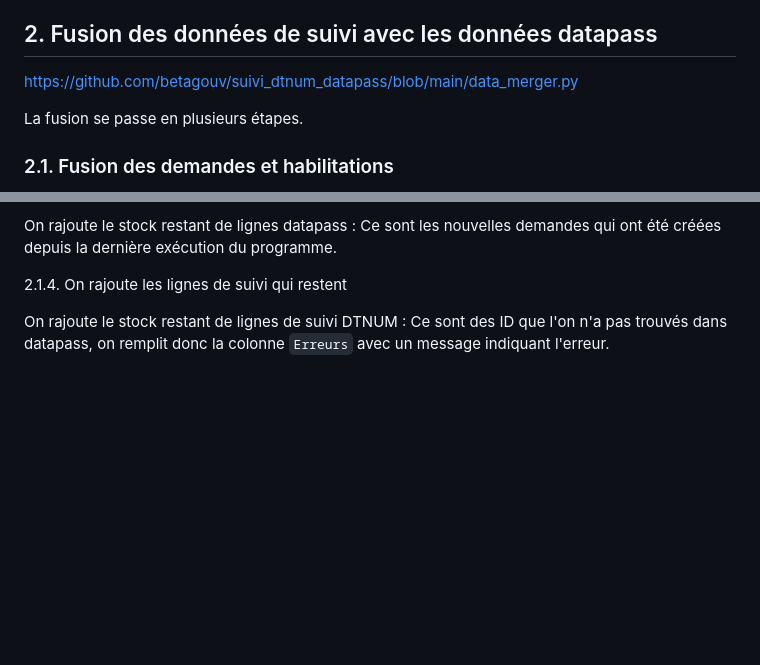
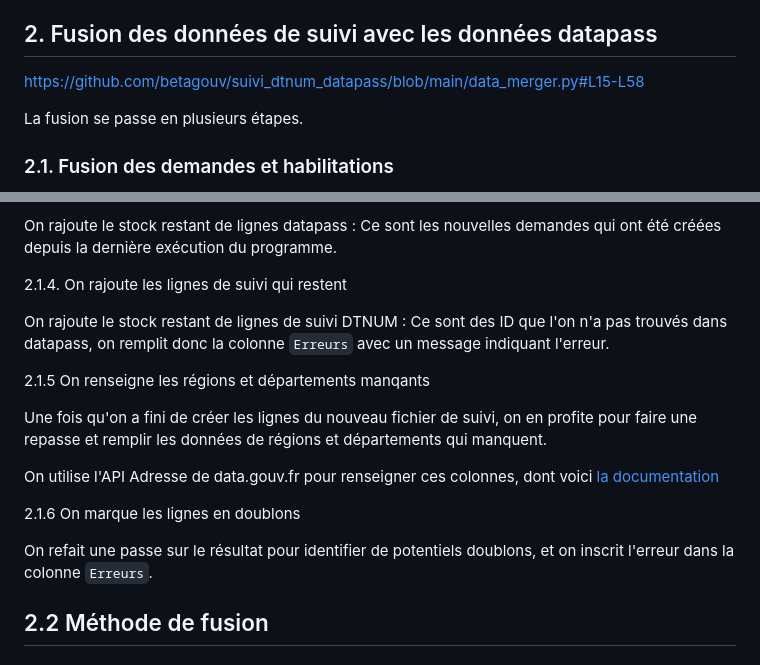
Before and after one commit to betagouv/suivi_dtnum_datapass, a Markdown page: documentation_algorithme.md, 2 parts joined by grey strips. Rendered like a GitHub page; blank space fills up the shorter version.

Commit message:
more documentation

```diff
--- a/documentation_algorithme.md
+++ b/documentation_algorithme.md
@@ -34,7 +34,7 @@ A noter que la correspondance des cas d'usage est faite à l'aide d'expression r
 
 ## 2. Fusion des données de suivi avec les données datapass
 
-https://github.com/betagouv/suivi_dtnum_datapass/blob/main/data_merger.py
+https://github.com/betagouv/suivi_dtnum_datapass/blob/main/data_merger.py#L15-L58
 
 La fusion se passe en plusieurs étapes.
 
@@ -61,3 +61,16 @@ On rajoute le stock restant de lignes datapass : Ce sont les nouvelles demandes
 2.1.4. On rajoute les lignes de suivi qui restent
 
 On rajoute le stock restant de lignes de suivi DTNUM : Ce sont des ID que l'on n'a pas trouvés dans datapass, on remplit donc la colonne `Erreurs` avec un message indiquant l'erreur.
+
+2.1.5 On renseigne les régions et départements manqants
+
+Une fois qu'on a fini de créer les lignes du nouveau fichier de suivi, on en profite pour faire une repasse et remplir les données de régions et départements qui manquent.
+
+On utilise l'API Adresse de data.gouv.fr pour renseigner ces colonnes, dont voici [la documentation](https://adresse.data.gouv.fr/outils/api-doc/adresse)
+
+2.1.6 On marque les lignes en doublons
+
+On refait une passe sur le résultat pour identifier de potentiels doublons, et on inscrit l'erreur dans la colonne `Erreurs`.
+
+
+## 2.2 Méthode de fusion
```
